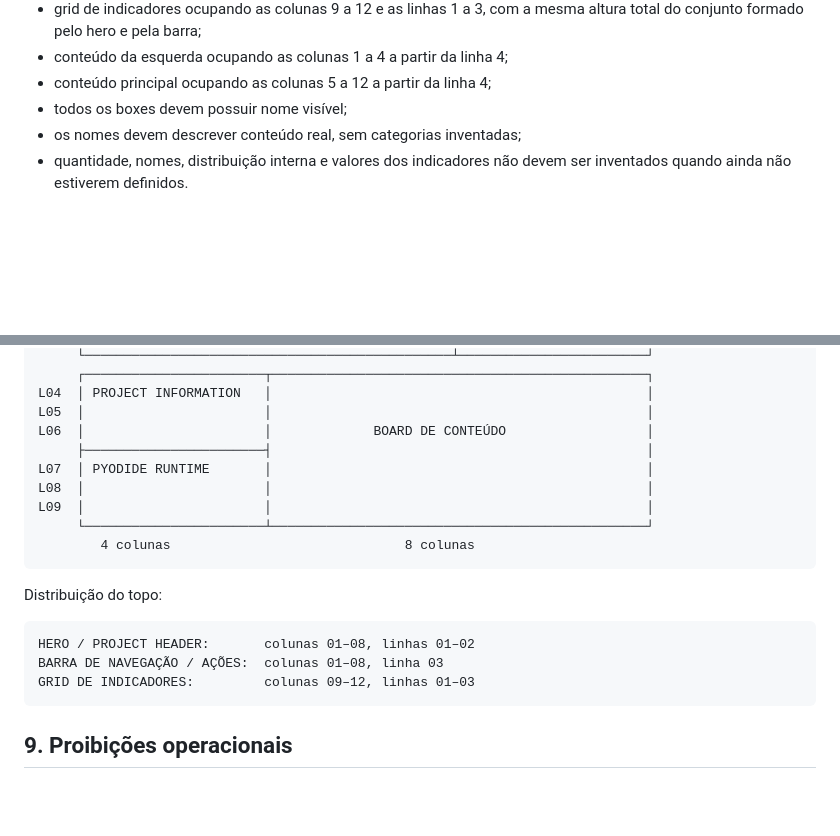
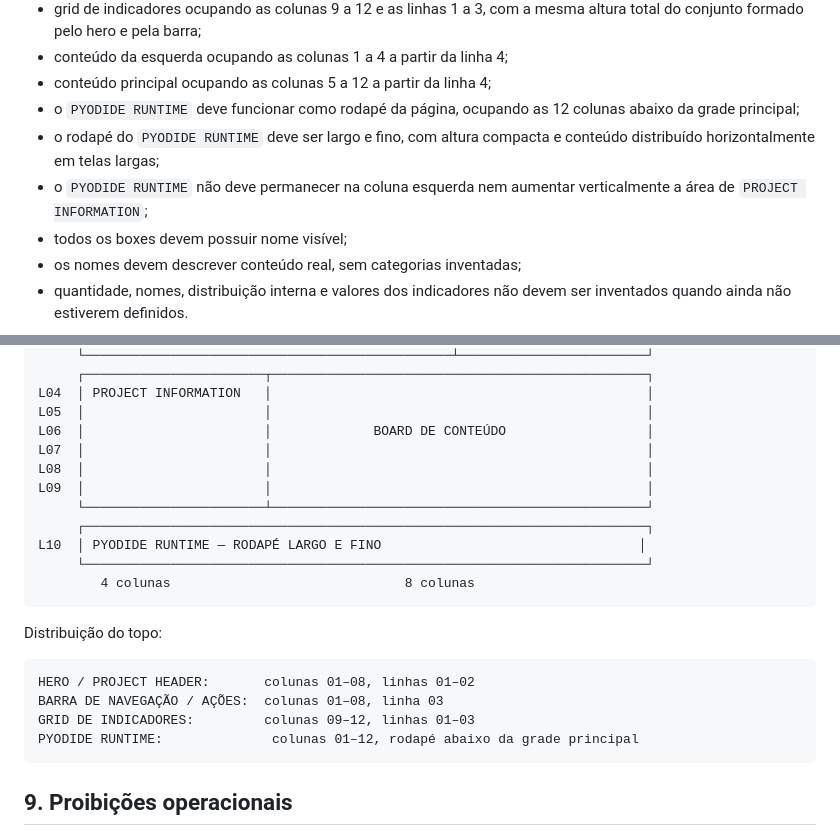
Before and after one commit to EliasMPJunior/my-desktop, a Markdown page: techcenter-doc/AGENTS.md, 2 parts joined by grey strips. Rendered like a GitHub page; blank space fills up the shorter version.

Commit message:
docs(techcenter-doc): define Pyodide runtime footer layout

````diff
--- a/techcenter-doc/AGENTS.md
+++ b/techcenter-doc/AGENTS.md
@@ -102,6 +102,9 @@ Regras da grade:
 - grid de indicadores ocupando as colunas 9 a 12 e as linhas 1 a 3, com a mesma altura total do conjunto formado pelo hero e pela barra;
 - conteúdo da esquerda ocupando as colunas 1 a 4 a partir da linha 4;
 - conteúdo principal ocupando as colunas 5 a 12 a partir da linha 4;
+- o `PYODIDE RUNTIME` deve funcionar como rodapé da página, ocupando as 12 colunas abaixo da grade principal;
+- o rodapé do `PYODIDE RUNTIME` deve ser largo e fino, com altura compacta e conteúdo distribuído horizontalmente em telas largas;
+- o `PYODIDE RUNTIME` não deve permanecer na coluna esquerda nem aumentar verticalmente a área de `PROJECT INFORMATION`;
 - todos os boxes devem possuir nome visível;
 - os nomes devem descrever conteúdo real, sem categorias inventadas;
 - quantidade, nomes, distribuição interna e valores dos indicadores não devem ser inventados quando ainda não estiverem definidos.
@@ -120,11 +123,13 @@ L03  │ BARRA DE NAVEGAÇÃO / AÇÕES                    │
 L04  │ PROJECT INFORMATION   │                                                │
 L05  │                       │                                                │
 L06  │                       │             BOARD DE CONTEÚDO                  │
-     ├───────────────────────┤                                                │
-L07  │ PYODIDE RUNTIME       │                                                │
+L07  │                       │                                                │
 L08  │                       │                                                │
 L09  │                       │                                                │
      └───────────────────────┴────────────────────────────────────────────────┘
+     ┌────────────────────────────────────────────────────────────────────────┐
+L10  │ PYODIDE RUNTIME — RODAPÉ LARGO E FINO                                 │
+     └────────────────────────────────────────────────────────────────────────┘
         4 colunas                              8 colunas
 ```
 
@@ -134,6 +139,7 @@ Distribuição do topo:
 HERO / PROJECT HEADER:       colunas 01–08, linhas 01–02
 BARRA DE NAVEGAÇÃO / AÇÕES:  colunas 01–08, linha 03
 GRID DE INDICADORES:         colunas 09–12, linhas 01–03
+PYODIDE RUNTIME:              colunas 01–12, rodapé abaixo da grade principal
 ```
 
 ## 9. Proibições operacionais
````
